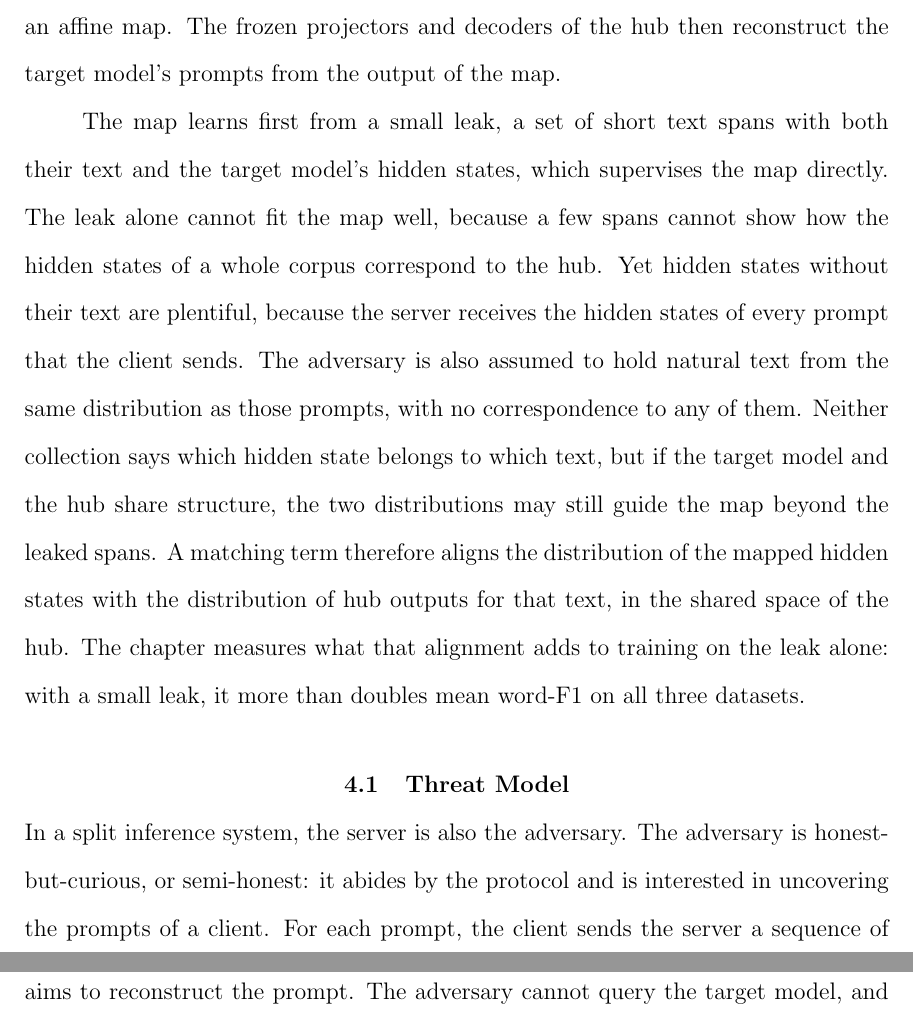
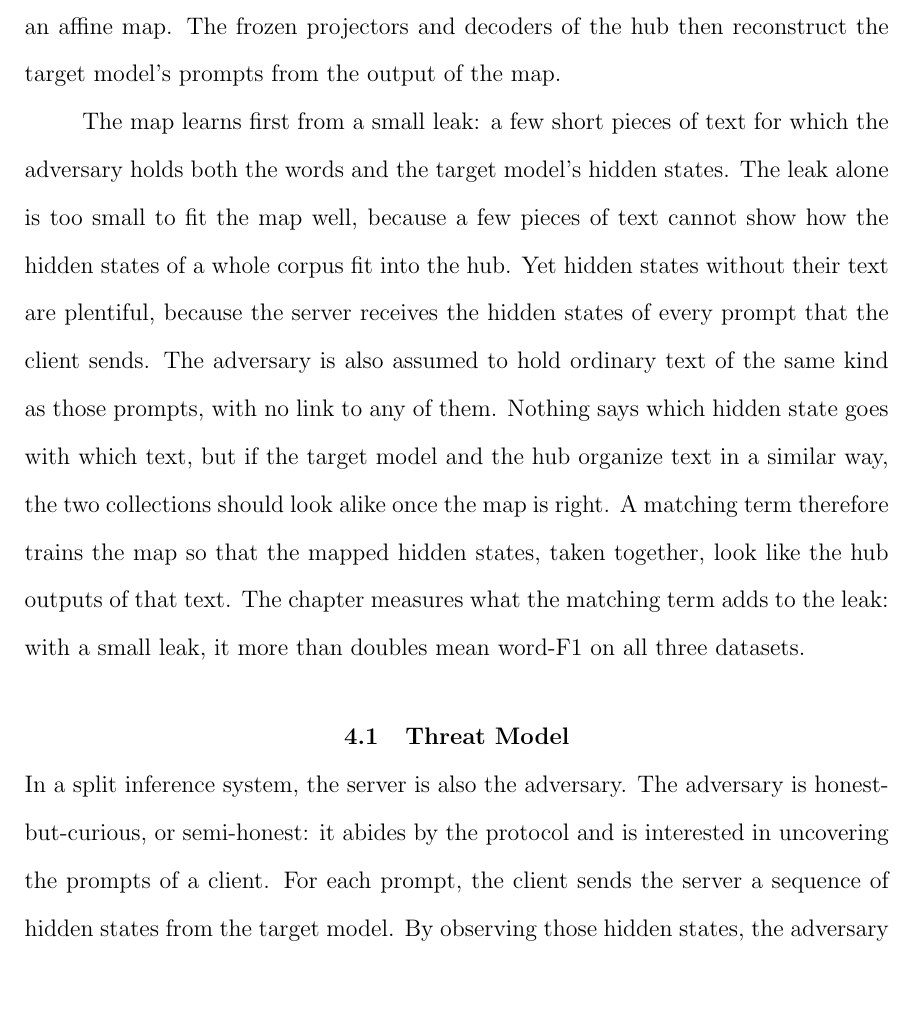
Before and after one commit to pdang468/writing_proposal_dec26, a LaTeX thesis (main.tex, which reads chapters/ch4_weak_supervised_attack/s0_opening.tex): two parts of pages 38 and 39 of 65 before the commit and part of page 38 of 65 after it, the two joined at a grey line, cut so that both start at the same text, the shorter picture padded with empty space. Compiled offline with pdfLaTeX.

Commit message:
ch4 opening: second paragraph in plainer language

```diff
--- a/chapters/ch4_weak_supervised_attack/s0_opening.tex
+++ b/chapters/ch4_weak_supervised_attack/s0_opening.tex
@@ -3,10 +3,10 @@ An adversary has no such access to a target model: it observes the hidden states
 This chapter connects that target model to the frozen hub through an affine map.
 The frozen projectors and decoders of the hub then reconstruct the target model's prompts from the output of the map.
 
-The map learns first from a small leak, a set of short text spans with both their text and the target model's hidden states, which supervises the map directly.
-The leak alone cannot fit the map well, because a few spans cannot show how the hidden states of a whole corpus correspond to the hub.
+The map learns first from a small leak: a few short pieces of text for which the adversary holds both the words and the target model's hidden states.
+The leak alone is too small to fit the map well, because a few pieces of text cannot show how the hidden states of a whole corpus fit into the hub.
 Yet hidden states without their text are plentiful, because the server receives the hidden states of every prompt that the client sends.
-The adversary is also assumed to hold natural text from the same distribution as those prompts, with no correspondence to any of them.
-Neither collection says which hidden state belongs to which text, but if the target model and the hub share structure, the two distributions may still guide the map beyond the leaked spans.
-A matching term therefore aligns the distribution of the mapped hidden states with the distribution of hub outputs for that text, in the shared space of the hub.
-The chapter measures what that alignment adds to training on the leak alone: with a small leak, it more than doubles mean word-F1 on all three datasets.
+The adversary is also assumed to hold ordinary text of the same kind as those prompts, with no link to any of them.
+Nothing says which hidden state goes with which text, but if the target model and the hub organize text in a similar way, the two collections should look alike once the map is right.
+A matching term therefore trains the map so that the mapped hidden states, taken together, look like the hub outputs of that text.
+The chapter measures what the matching term adds to the leak: with a small leak, it more than doubles mean word-F1 on all three datasets.
```
